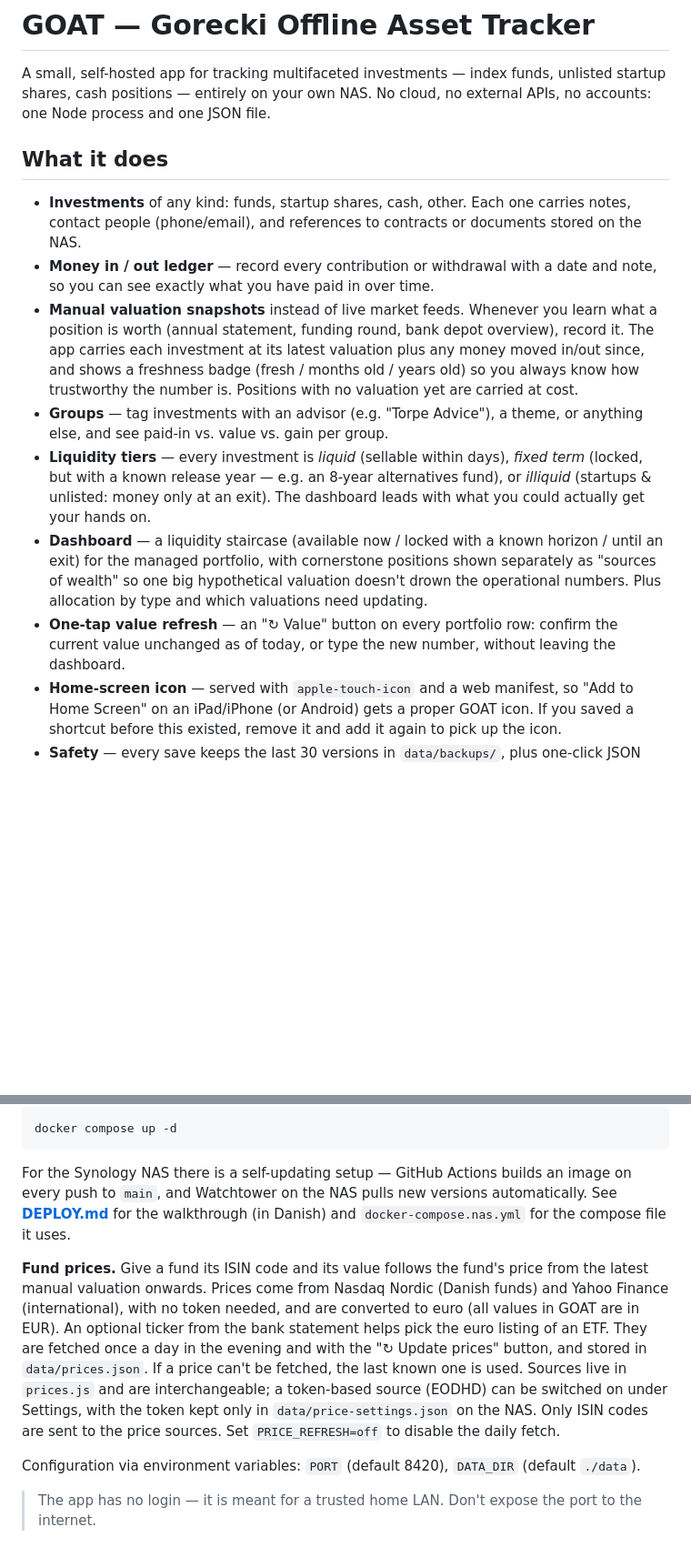
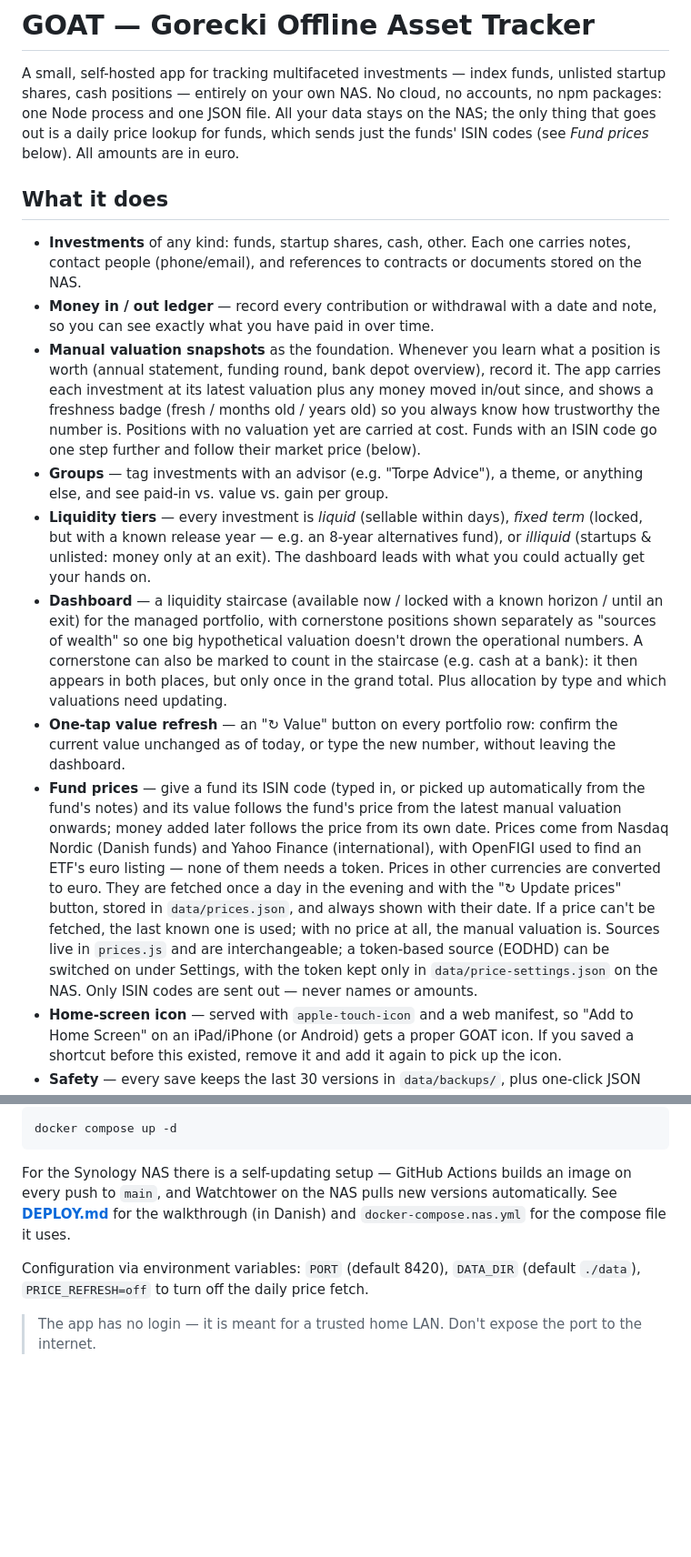
Before and after one commit to denislarsen/GOAT_goreckiofflineassettracker, a Markdown page: README.md, 2 parts joined by grey strips. Shown at 91% size. Rendered like a GitHub page; blank space fills up the shorter version.

Commit message:
README: describe fund prices, euro and cornerstones as they work now
The intro no longer says 'no external APIs': it explains that data stays on
the NAS and only ISIN codes go out for the daily price lookup. Fund prices
move into the feature list (incl. ISINs from notes and OpenFIGI), the
dashboard bullet mentions cornerstones that also count in the staircase,
and PRICE_REFRESH joins the configuration line.

Co-Authored-By: Claude Opus 5.5 <noreply@anthropic.com>
Claude-Session: https://claude.ai/code/session_01BHQ1MGViNCWzpDBkFtj4wh

```diff
--- a/README.md
+++ b/README.md
@@ -2,7 +2,10 @@
 
 A small, self-hosted app for tracking multifaceted investments — index funds,
 unlisted startup shares, cash positions — entirely on your own NAS. No cloud,
-no external APIs, no accounts: one Node process and one JSON file.
+no accounts, no npm packages: one Node process and one JSON file. All your
+data stays on the NAS; the only thing that goes out is a daily price lookup
+for funds, which sends just the funds' ISIN codes (see *Fund prices* below).
+All amounts are in euro.
 
 ## What it does
 
@@ -11,12 +14,13 @@ no external APIs, no accounts: one Node process and one JSON file.
   documents stored on the NAS.
 - **Money in / out ledger** — record every contribution or withdrawal with a
   date and note, so you can see exactly what you have paid in over time.
-- **Manual valuation snapshots** instead of live market feeds. Whenever you
+- **Manual valuation snapshots** as the foundation. Whenever you
   learn what a position is worth (annual statement, funding round, bank depot
   overview), record it. The app carries each investment at its latest
   valuation plus any money moved in/out since, and shows a freshness badge
   (fresh / months old / years old) so you always know how trustworthy the
-  number is. Positions with no valuation yet are carried at cost.
+  number is. Positions with no valuation yet are carried at cost. Funds with
+  an ISIN code go one step further and follow their market price (below).
 - **Groups** — tag investments with an advisor (e.g. "Torpe Advice"), a theme,
   or anything else, and see paid-in vs. value vs. gain per group.
 - **Liquidity tiers** — every investment is *liquid* (sellable within days),
@@ -26,11 +30,26 @@ no external APIs, no accounts: one Node process and one JSON file.
 - **Dashboard** — a liquidity staircase (available now / locked with a known
   horizon / until an exit) for the managed portfolio, with cornerstone
   positions shown separately as "sources of wealth" so one big hypothetical
-  valuation doesn't drown the operational numbers. Plus allocation by type and
+  valuation doesn't drown the operational numbers. A cornerstone can also be
+  marked to count in the staircase (e.g. cash at a bank): it then appears in
+  both places, but only once in the grand total. Plus allocation by type and
   which valuations need updating.
 - **One-tap value refresh** — an "↻ Value" button on every portfolio row:
   confirm the current value unchanged as of today, or type the new number,
   without leaving the dashboard.
+- **Fund prices** — give a fund its ISIN code (typed in, or picked up
+  automatically from the fund's notes) and its value follows the fund's
+  price from the latest manual valuation onwards; money added later follows
+  the price from its own date. Prices come from Nasdaq Nordic (Danish funds)
+  and Yahoo Finance (international), with OpenFIGI used to find an ETF's
+  euro listing — none of them needs a token. Prices in other currencies are
+  converted to euro. They are fetched once a day in the evening and with the
+  "↻ Update prices" button, stored in `data/prices.json`, and always shown
+  with their date. If a price can't be fetched, the last known one is used;
+  with no price at all, the manual valuation is. Sources live in `prices.js`
+  and are interchangeable; a token-based source (EODHD) can be switched on
+  under Settings, with the token kept only in `data/price-settings.json` on
+  the NAS. Only ISIN codes are sent out — never names or amounts.
 - **Home-screen icon** — served with `apple-touch-icon` and a web manifest, so
   "Add to Home Screen" on an iPad/iPhone (or Android) gets a proper GOAT icon.
   If you saved a shortcut before this existed, remove it and add it again to
@@ -59,20 +78,8 @@ an image on every push to `main`, and Watchtower on the NAS pulls new
 versions automatically. See **[DEPLOY.md](DEPLOY.md)** for the walkthrough
 (in Danish) and `docker-compose.nas.yml` for the compose file it uses.
 
-**Fund prices.** Give a fund its ISIN code and its value follows the fund's
-price from the latest manual valuation onwards. Prices come from Nasdaq Nordic
-(Danish funds) and Yahoo Finance (international), with no token needed, and
-are converted to euro (all values in GOAT are in EUR). An optional ticker from
-the bank statement helps pick the euro listing of an ETF. They are fetched once a day in the
-evening and with the "↻ Update prices" button, and stored in
-`data/prices.json`. If a price can't be fetched, the last known one is used.
-Sources live in `prices.js` and are interchangeable; a token-based source
-(EODHD) can be switched on under Settings, with the token kept only in
-`data/price-settings.json` on the NAS. Only ISIN codes are sent to the price
-sources. Set `PRICE_REFRESH=off` to disable the daily fetch.
-
 Configuration via environment variables: `PORT` (default 8420), `DATA_DIR`
-(default `./data`).
+(default `./data`), `PRICE_REFRESH=off` to turn off the daily price fetch.
 
 > The app has no login — it is meant for a trusted home LAN. Don't expose the
 > port to the internet.
```
